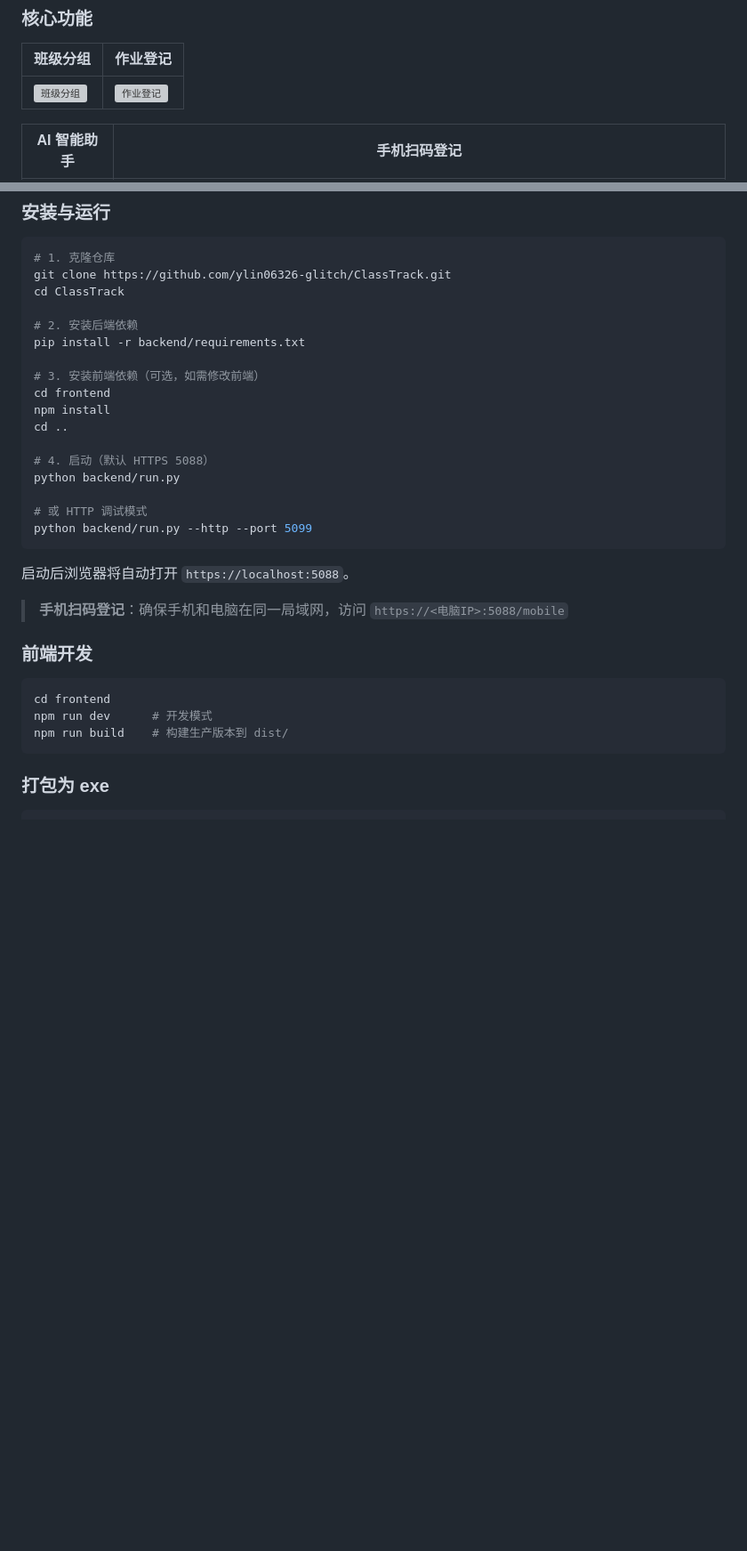
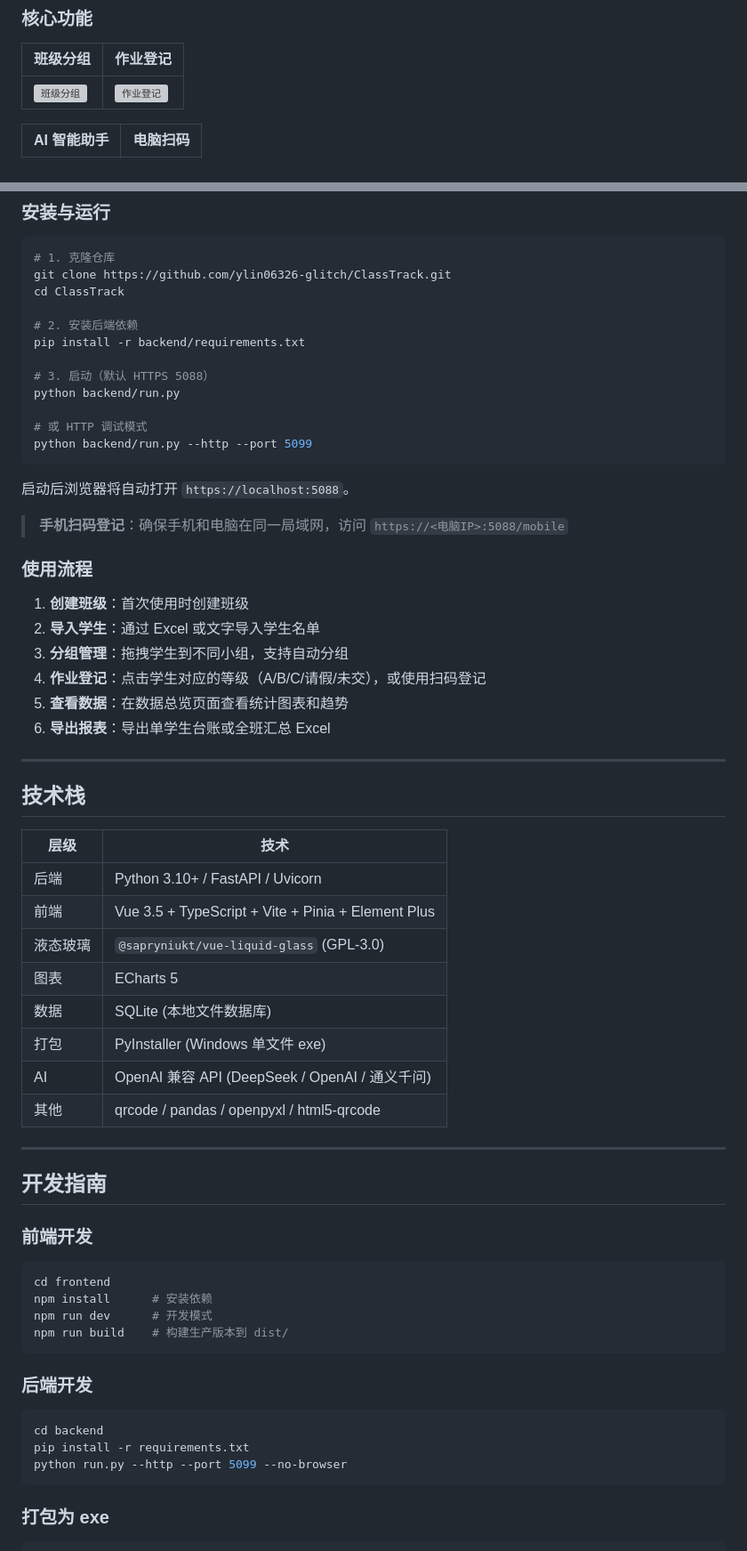
Before and after one commit to ylin06326-glitch/ClassTrack, a Markdown page: README.md, 2 parts joined by grey strips. Shown at 89% size. Drawn GitHub-style; blank space fills up the shorter version; grey boxes are pictures that could not be loaded.

````diff
--- a/README.md
+++ b/README.md
@@ -61,5 +61,5 @@
 |---------|---------|
 | ![班级分组](docs/images/01-grouping.png) | ![作业登记](docs/images/02-assignment.png) |
 
-| AI 智能助手 | 手机扫码登记 |
+| AI 智能助手 | 电脑扫码 |
 |------------|-------------|
@@ -166,12 +152,7 @@ cd ClassTrack
 # 2. 安装后端依赖
 pip install -r backend/requirements.txt
 
-# 3. 安装前端依赖（可选，如需修改前端）
-cd frontend
-npm install
-cd ..
-
-# 4. 启动（默认 HTTPS 5088）
+# 3. 启动（默认 HTTPS 5088）
 python backend/run.py
 
 # 或 HTTP 调试模式
@@ -182,12 +163,49 @@ python backend/run.py --http --port 5099
 
 > **手机扫码登记**：确保手机和电脑在同一局域网，访问 `https://<电脑IP>:5088/mobile`
 
+### 使用流程
+
+1. **创建班级**：首次使用时创建班级
+2. **导入学生**：通过 Excel 或文字导入学生名单
+3. **分组管理**：拖拽学生到不同小组，支持自动分组
+4. **作业登记**：点击学生对应的等级（A/B/C/请假/未交），或使用扫码登记
+5. **查看数据**：在数据总览页面查看统计图表和趋势
+6. **导出报表**：导出单学生台账或全班汇总 Excel
+
+---
+
+## 技术栈
+
+| 层级 | 技术 |
+|------|------|
+| 后端 | Python 3.10+ / FastAPI / Uvicorn |
+| 前端 | Vue 3.5 + TypeScript + Vite + Pinia + Element Plus |
+| 液态玻璃 | `@sapryniukt/vue-liquid-glass` (GPL-3.0) |
+| 图表 | ECharts 5 |
+| 数据 | SQLite (本地文件数据库) |
+| 打包 | PyInstaller (Windows 单文件 exe) |
+| AI | OpenAI 兼容 API (DeepSeek / OpenAI / 通义千问) |
+| 其他 | qrcode / pandas / openpyxl / html5-qrcode |
+
+---
+
+## 开发指南
+
 ### 前端开发
 
 ```bash
 cd frontend
+npm install      # 安装依赖
 npm run dev      # 开发模式
 npm run build    # 构建生产版本到 dist/
+```
+
+### 后端开发
+
+```bash
+cd backend
+pip install -r requirements.txt
+python run.py --http --port 5099 --no-browser
 ```
 
 ### 打包为 exe
````
Also changed, not shown: other parts of README.md (+6 -20 lines), README.en.md (+45 -27 lines).
